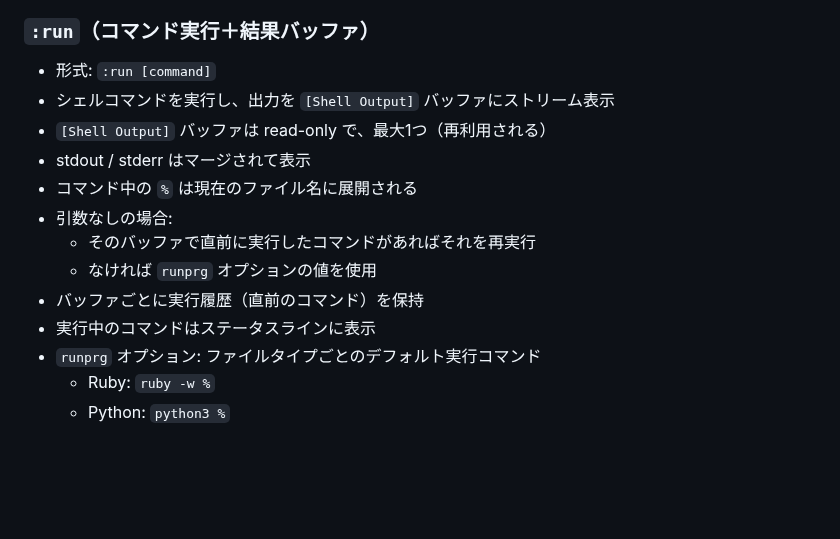
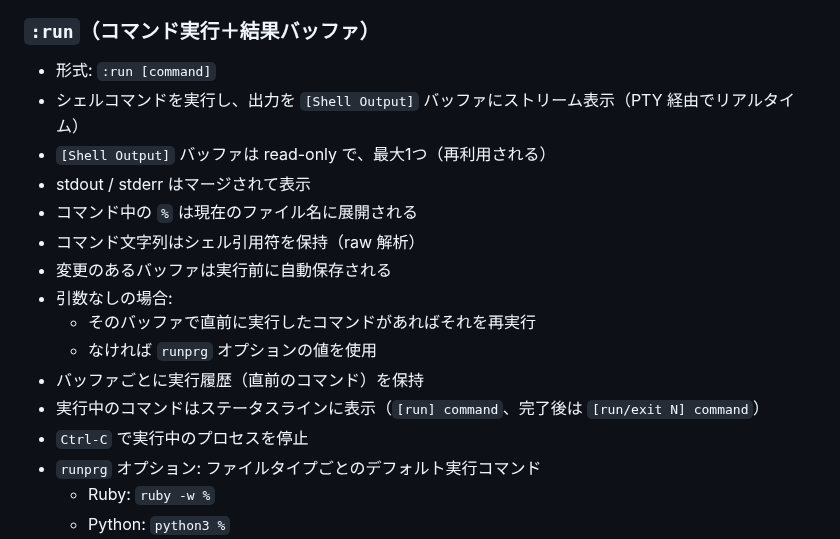
Before and after one commit to ko1/ruvim, a Markdown page: docs/command.md, the part around the change. Rendered like a GitHub page; blank space fills up the shorter version.

Commit message:
Update docs for :run improvements (PTY, auto-save, Ctrl-C, status line)
Co-Authored-By: Claude Opus 4.6 <noreply@anthropic.com>

```diff
--- a/docs/command.md
+++ b/docs/command.md
@@ -239,15 +239,18 @@
 ### `:run`（コマンド実行＋結果バッファ）
 
 - 形式: `:run [command]`
-- シェルコマンドを実行し、出力を `[Shell Output]` バッファにストリーム表示
+- シェルコマンドを実行し、出力を `[Shell Output]` バッファにストリーム表示（PTY 経由でリアルタイム）
 - `[Shell Output]` バッファは read-only で、最大1つ（再利用される）
 - stdout / stderr はマージされて表示
 - コマンド中の `%` は現在のファイル名に展開される
+- コマンド文字列はシェル引用符を保持（raw 解析）
+- 変更のあるバッファは実行前に自動保存される
 - 引数なしの場合:
   - そのバッファで直前に実行したコマンドがあればそれを再実行
   - なければ `runprg` オプションの値を使用
 - バッファごとに実行履歴（直前のコマンド）を保持
-- 実行中のコマンドはステータスラインに表示
+- 実行中のコマンドはステータスラインに表示（`[run] command`、完了後は `[run/exit N] command`）
+- `Ctrl-C` で実行中のプロセスを停止
 - `runprg` オプション: ファイルタイプごとのデフォルト実行コマンド
   - Ruby: `ruby -w %`
   - Python: `python3 %`
```
Also changed, not shown: docs/done.md (+1 -1 lines).
